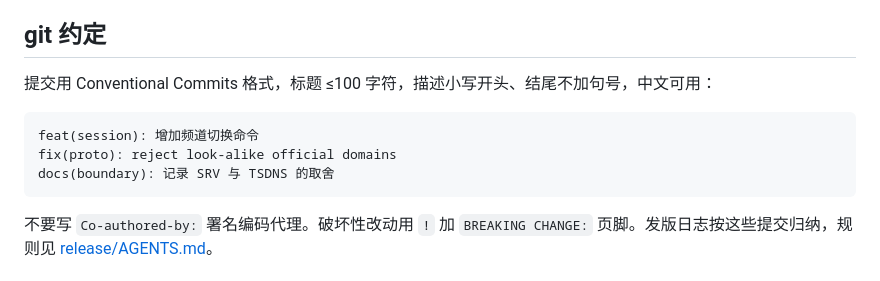
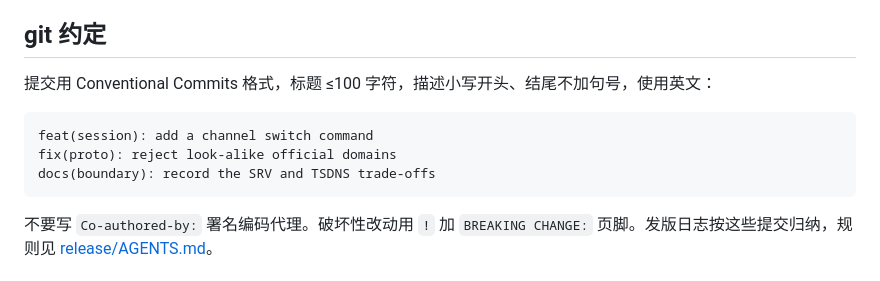
Before and after one commit to Dr1mH4X/FlSpeak, a Markdown page: docs/development.md, the part around the change. Rendered like a GitHub page.

Commit message:
docs(dev): require English commit messages
Replace the Chinese-allowed convention and its Chinese examples with English requirements.

````diff
--- a/docs/development.md
+++ b/docs/development.md
@@ -71,12 +71,12 @@ cd plugins/flspeak_ffi && flutter analyze
 
 ## git 约定
 
-提交用 Conventional Commits 格式，标题 ≤100 字符，描述小写开头、结尾不加句号，中文可用：
+提交用 Conventional Commits 格式，标题 ≤100 字符，描述小写开头、结尾不加句号，使用英文：
 
 ```text
-feat(session): 增加频道切换命令
+feat(session): add a channel switch command
 fix(proto): reject look-alike official domains
-docs(boundary): 记录 SRV 与 TSDNS 的取舍
+docs(boundary): record the SRV and TSDNS trade-offs
 ```
 
 不要写 `Co-authored-by:` 署名编码代理。破坏性改动用 `!` 加 `BREAKING CHANGE:` 页脚。发版日志按这些提交归纳，规则见 [release/AGENTS.md](release/AGENTS.md)。
````
